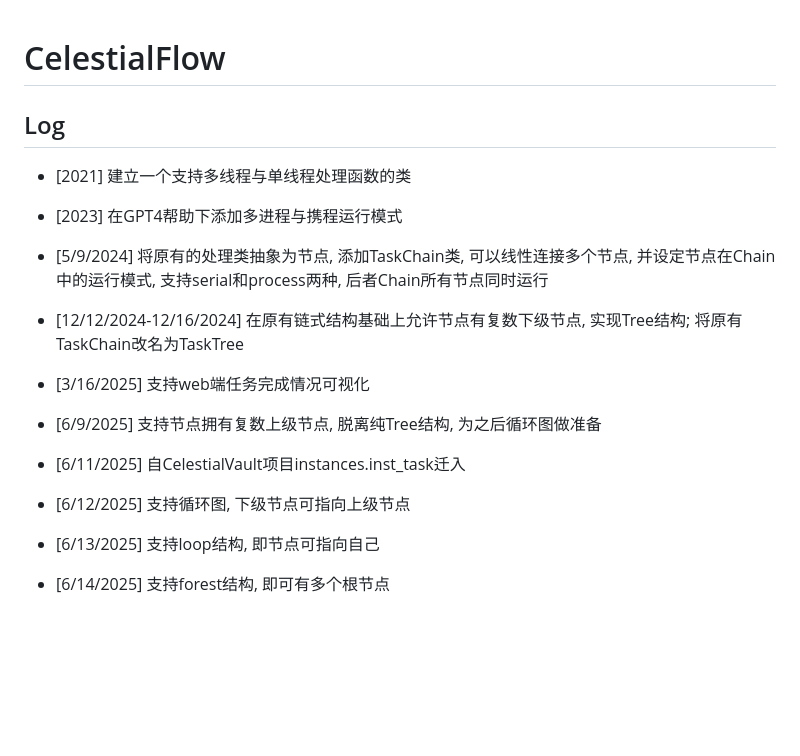
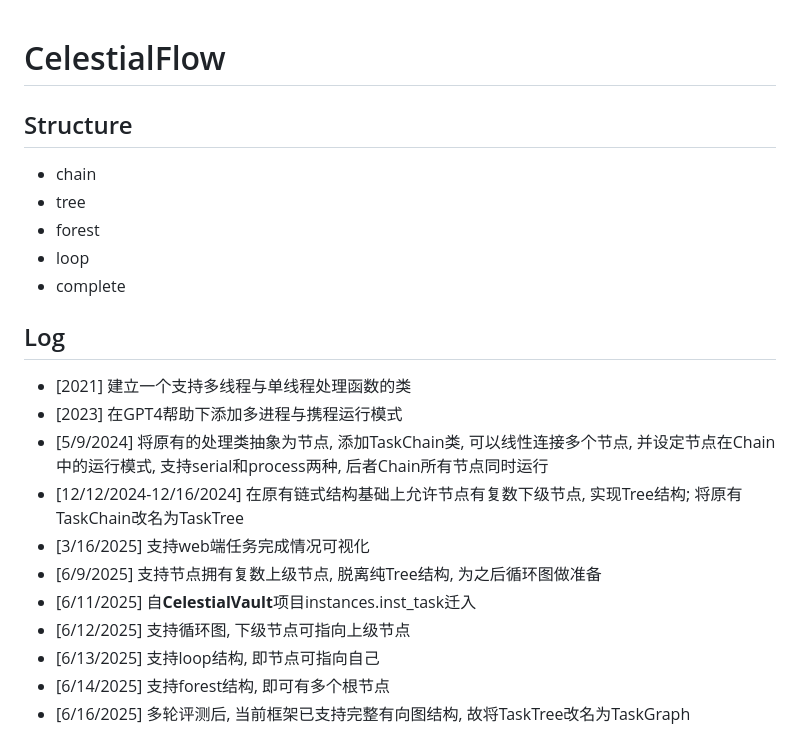
Before and after one commit to Mr-xiaotian/CelestialFlow, a Markdown page: README.md, the part around the change. Drawn GitHub-style; blank space fills up the shorter version.

```diff
--- a/README.md
+++ b/README.md
@@ -1,23 +1,23 @@
 # CelestialFlow
+
+## Structure
+
+- chain
+- tree
+- forest
+- loop
+- complete
 
 ## Log
 
 - [2021] 建立一个支持多线程与单线程处理函数的类
-
 - [2023] 在GPT4帮助下添加多进程与携程运行模式
-
 - [5/9/2024] 将原有的处理类抽象为节点, 添加TaskChain类, 可以线性连接多个节点, 并设定节点在Chain中的运行模式, 支持serial和process两种, 后者Chain所有节点同时运行
-
 - [12/12/2024-12/16/2024] 在原有链式结构基础上允许节点有复数下级节点, 实现Tree结构; 将原有TaskChain改名为TaskTree
-
 - [3/16/2025] 支持web端任务完成情况可视化
-
 - [6/9/2025] 支持节点拥有复数上级节点, 脱离纯Tree结构, 为之后循环图做准备
-
-- [6/11/2025] 自CelestialVault项目instances.inst_task迁入
-
+- [6/11/2025] 自**CelestialVault**项目instances.inst_task迁入
 - [6/12/2025] 支持循环图, 下级节点可指向上级节点
-
 - [6/13/2025] 支持loop结构, 即节点可指向自己
-
 - [6/14/2025] 支持forest结构, 即可有多个根节点
+- [6/16/2025] 多轮评测后, 当前框架已支持完整有向图结构, 故将TaskTree改名为TaskGraph
```
Also changed, not shown: img/页面样式.jpg (added), 2 other files.
